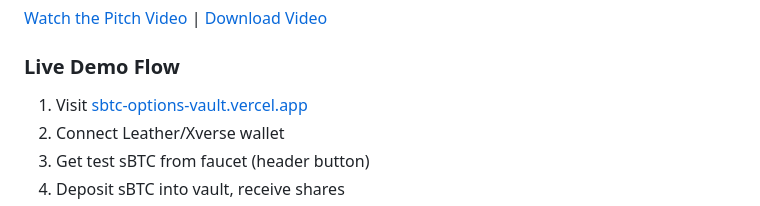
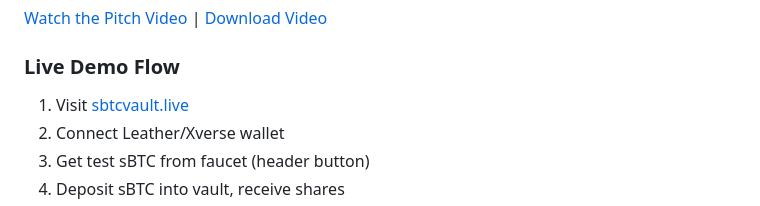
Before and after one commit to serayd61/sbtcHacks, a Markdown page: README.md, the part around one of its changes. Rendered like a GitHub page.

Commit message:
Update URLs in README for live demo and whitepaper

```diff
--- a/README.md
+++ b/README.md
@@ -281,7 +281,7 @@ KEEPER_PRIVATE_KEY=... npx tsx index.ts
 [Watch the Pitch Video](https://youtu.be/eRGDQ_OLHlU?is=3DN8JtAByVoe9fOc) | [Download Video](./video/out/explainer.mp4)
 
 ### Live Demo Flow
-1. Visit [sbtc-options-vault.vercel.app](https://sbtc-options-vault.vercel.app)
+1. Visit [sbtcvault.live](https://sbtcvault.live)
 2. Connect Leather/Xverse wallet
 3. Get test sBTC from faucet (header button)
 4. Deposit sBTC into vault, receive shares
```
Also changed, not shown: other parts of README.md (+1 -1 lines).
